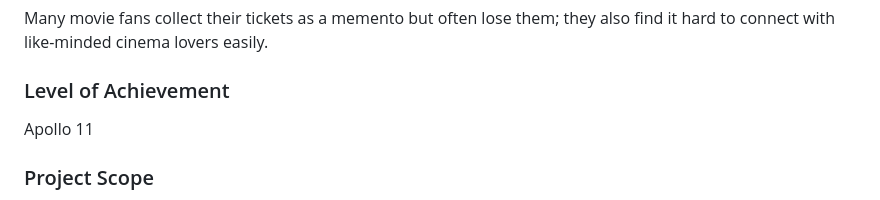
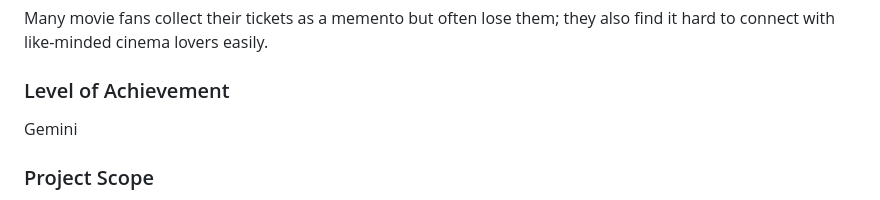
Before and after one commit to kin-chong/orbital--pixelpal-, a Markdown page: README.md, the part around the change. GitHub-like rendering.

```diff
--- a/README.md
+++ b/README.md
@@ -8,7 +8,7 @@ Welcome to PixelPal! This app is designed for movie lovers who want a smooth exp
 Many movie fans collect their tickets as a memento but often lose them; they also find it hard to connect with like-minded cinema lovers easily.
 
 ### Level of Achievement
-Apollo 11
+Gemini
 
 ### Project Scope
 **Short Version:**
```
